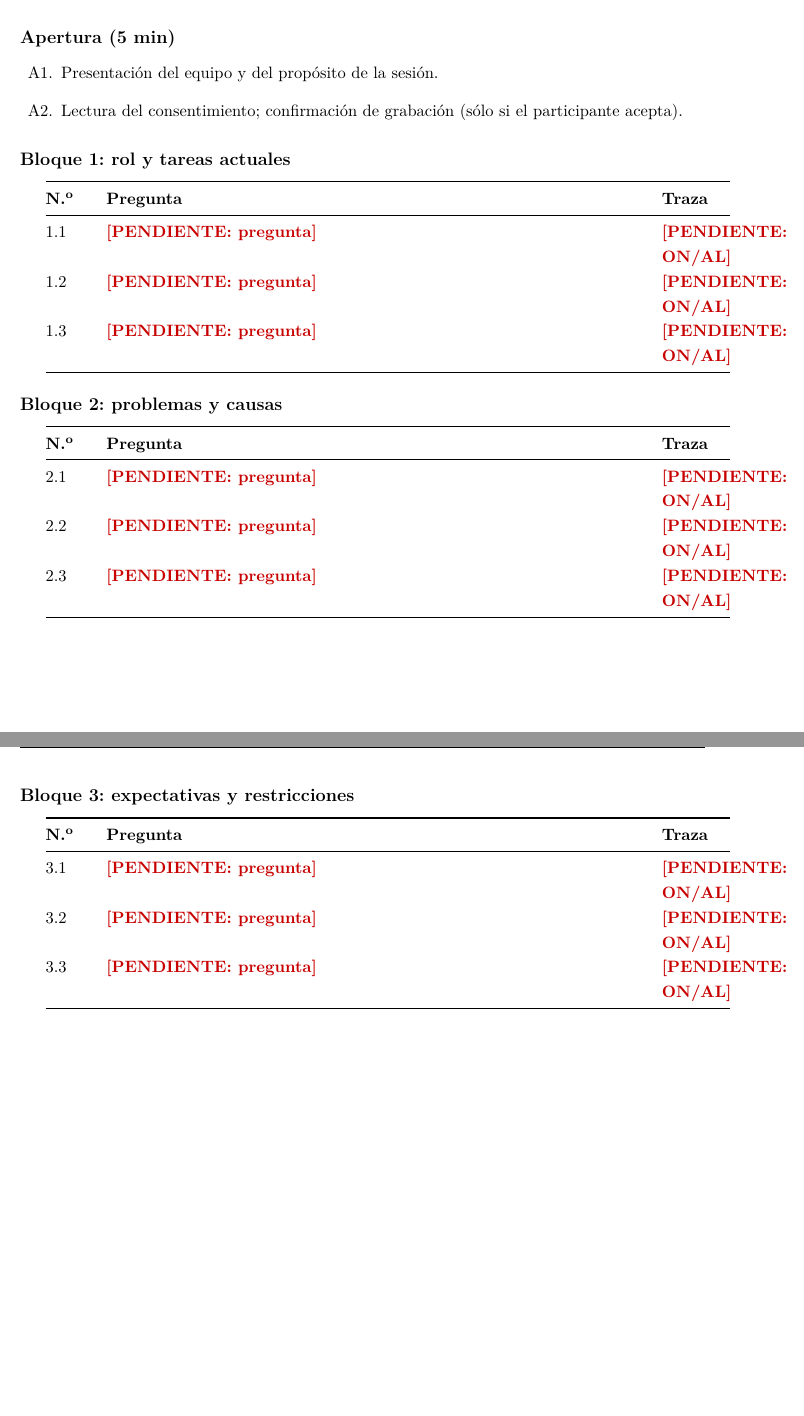
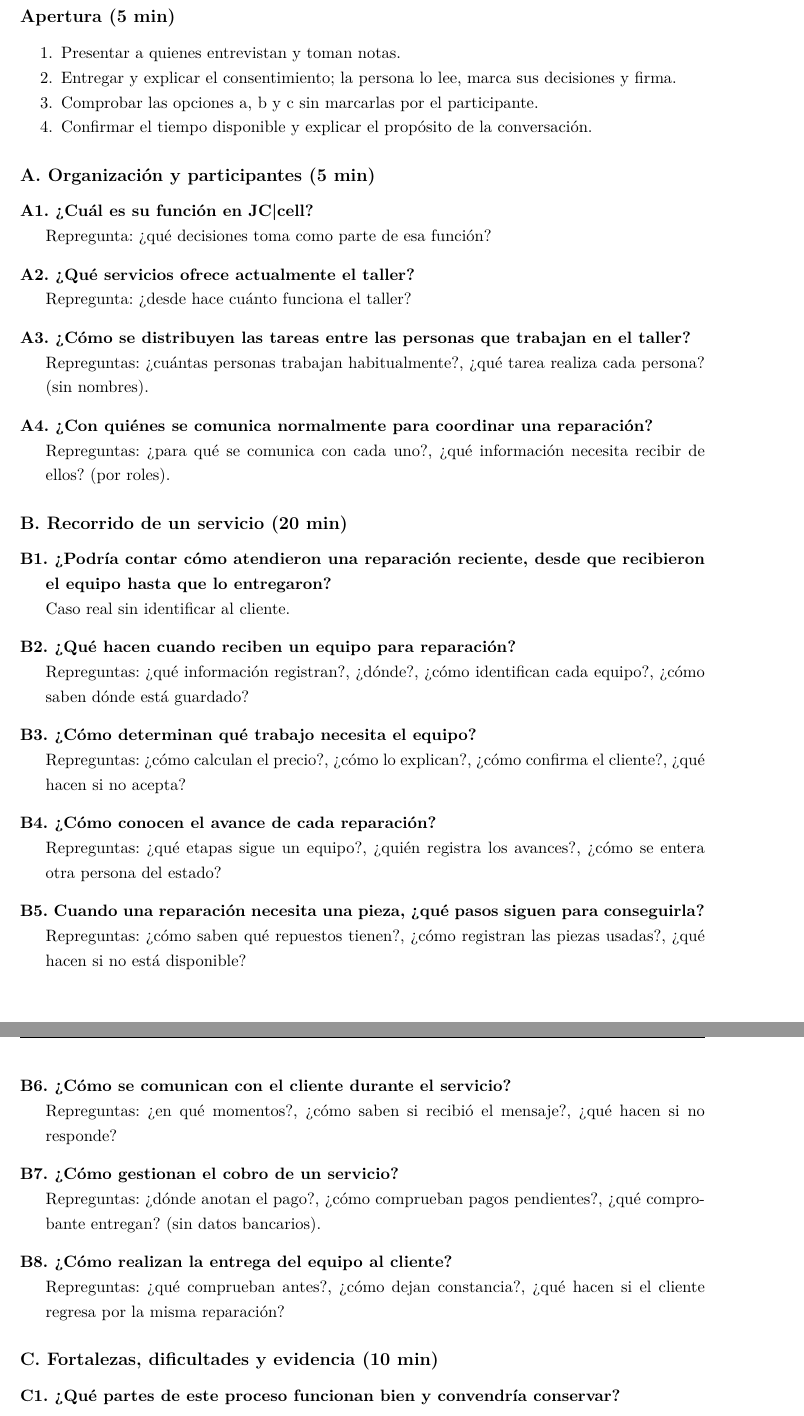
Before and after one commit to EleSteven777/ISR401-ContX, a LaTeX document (PFC/E1/main.tex, which reads PFC/E1/instrumentos/guion-entrevista.tex): two parts of pages 18 and 19 of 26 before the commit and two parts of pages 19 and 20 of 28 after it, joined at a grey line, cut so that both start at the same text, the shorter picture padded with empty space. Compiled offline with pdfLaTeX.

Commit message:
Incorpora el guion de entrevista ENT-01 v1.1 aplicado en SE-01

```diff
--- a/PFC/E1/instrumentos/guion-entrevista.tex
+++ b/PFC/E1/instrumentos/guion-entrevista.tex
@@ -24 +21,0 @@
-\pendiente{Qu\'e conocimiento se busca obtener de este rol y para qu\'e objetivo de negocio.}
@@ -25,6 +25 @@
 
-\subsection*{Apertura (5 min)}
-\begin{enumerate}[label=A\arabic*.]
-  \item Presentaci\'on del equipo y del prop\'osito de la sesi\'on.
-  \item Lectura del consentimiento; confirmaci\'on de grabaci\'on (s\'olo si el participante acepta).
-\end{enumerate}
@@ -31,3 +30 @@
 
-\subsection*{Bloque 1: rol y tareas actuales}
-\begin{tabularx}{\linewidth}{@{}L{1cm}YL{1.6cm}@{}}
@@ -34,6 +39,3 @@
   \toprule
-  \textbf{N.\textsuperscript{o}} & \textbf{Pregunta} & \textbf{Traza} \\
+  \textbf{ID} & \textbf{Objetivo} & \textbf{Preguntas} \\
   \midrule
-  1.1 & \pendiente{pregunta} & \pendiente{ON/AL} \\
-  1.2 & \pendiente{pregunta} & \pendiente{ON/AL} \\
-  1.3 & \pendiente{pregunta} & \pendiente{ON/AL} \\
@@ -40,13 +47,3 @@
   \bottomrule
 \end{tabularx}
 
-\subsection*{Bloque 2: problemas y causas}
-\begin{tabularx}{\linewidth}{@{}L{1cm}YL{1.6cm}@{}}
-  \toprule
-  \textbf{N.\textsuperscript{o}} & \textbf{Pregunta} & \textbf{Traza} \\
-  \midrule
-  2.1 & \pendiente{pregunta} & \pendiente{ON/AL} \\
-  2.2 & \pendiente{pregunta} & \pendiente{ON/AL} \\
-  2.3 & \pendiente{pregunta} & \pendiente{ON/AL} \\
-  \bottomrule
-\end{tabularx}
@@ -53,13 +60,33 @@
 
-\subsection*{Bloque 3: expectativas y restricciones}
-\begin{tabularx}{\linewidth}{@{}L{1cm}YL{1.6cm}@{}}
-  \toprule
-  \textbf{N.\textsuperscript{o}} & \textbf{Pregunta} & \textbf{Traza} \\
-  \midrule
-  3.1 & \pendiente{pregunta} & \pendiente{ON/AL} \\
-  3.2 & \pendiente{pregunta} & \pendiente{ON/AL} \\
-  3.3 & \pendiente{pregunta} & \pendiente{ON/AL} \\
-  \bottomrule
-\end{tabularx}
+\subsection*{Apertura (5 min)}
+\begin{enumerate}[nosep]
+  \item Presentar a quienes entrevistan y toman notas.
+  \item Entregar y explicar el consentimiento; la persona lo lee, marca sus decisiones y firma.
+  \item Comprobar las opciones a, b y c sin marcarlas por el participante.
+  \item Confirmar el tiempo disponible y explicar el prop\'osito de la conversaci\'on.
+\end{enumerate}
 
-\subsection*{Cierre (5 min)}
+\subsection*{A. Organizaci\'on y participantes (5 min)}
+\begin{description}[style=nextline,leftmargin=0.6cm,font=\normalfont\bfseries]
+  \item[A1. ?`Cu\'al es su funci\'on en JC\textbar{}cell?] Repregunta: ?`qu\'e decisiones toma como parte de esa funci\'on?
+  \item[A2. ?`Qu\'e servicios ofrece actualmente el taller?] Repregunta: ?`desde hace cu\'anto funciona el taller?
+  \item[A3. ?`C\'omo se distribuyen las tareas entre las personas que trabajan en el taller?] Repreguntas: ?`cu\'antas personas trabajan habitualmente?, ?`qu\'e tarea realiza cada persona? (sin nombres).
+  \item[A4. ?`Con qui\'enes se comunica normalmente para coordinar una reparaci\'on?] Repreguntas: ?`para qu\'e se comunica con cada uno?, ?`qu\'e informaci\'on necesita recibir de ellos? (por roles).
+\end{description}
+
+\subsection*{B. Recorrido de un servicio (20 min)}
+\begin{description}[style=nextline,leftmargin=0.6cm,font=\normalfont\bfseries]
+  \item[B1. ?`Podr\'ia contar c\'omo atendieron una reparaci\'on reciente, desde que recibieron el equipo hasta que lo entregaron?] Caso real sin identificar al cliente.
+  \item[B2. ?`Qu\'e hacen cuando reciben un equipo para reparaci\'on?] Repreguntas: ?`qu\'e informaci\'on registran?, ?`d\'onde?, ?`c\'omo identifican cada equipo?, ?`c\'omo saben d\'onde est\'a guardado?
+  \item[B3. ?`C\'omo determinan qu\'e trabajo necesita el equipo?] Repreguntas: ?`c\'omo calculan el precio?, ?`c\'omo lo explican?, ?`c\'omo confirma el cliente?, ?`qu\'e hacen si no acepta?
+  \item[B4. ?`C\'omo conocen el avance de cada reparaci\'on?] Repreguntas: ?`qu\'e etapas sigue un equipo?, ?`qui\'en registra los avances?, ?`c\'omo se entera otra persona del estado?
+  \item[B5. Cuando una reparaci\'on necesita una pieza, ?`qu\'e pasos siguen para conseguirla?] Repreguntas: ?`c\'omo saben qu\'e repuestos tienen?, ?`c\'omo registran las piezas usadas?, ?`qu\'e hacen si no est\'a disponible?
+  \item[B6. ?`C\'omo se comunican con el cliente durante el servicio?] Repreguntas: ?`en qu\'e momentos?, ?`c\'omo saben si recibi\'o el mensaje?, ?`qu\'e hacen si no responde?
+  \item[B7. ?`C\'omo gestionan el cobro de un servicio?] Repreguntas: ?`d\'onde anotan el pago?, ?`c\'omo comprueban pagos pendientes?, ?`qu\'e comprobante entregan? (sin datos bancarios).
+  \item[B8. ?`C\'omo realizan la entrega del equipo al cliente?] Repreguntas: ?`qu\'e comprueban antes?, ?`c\'omo dejan constancia?, ?`qu\'e hacen si el cliente regresa por la misma reparaci\'on?
+\end{description}
+
+\subsection*{C. Fortalezas, dificultades y evidencia (10 min)}
+\begin{description}[style=nextline,leftmargin=0.6cm,font=\normalfont\bfseries]
+  \item[C1. ?`Qu\'e partes de este proceso funcionan bien y convendr\'ia conservar?] \mbox{}
+  \item[C2. ?`En qu\'e partes del trabajo, si las hay, encuentra dificultades?] Si no reporta dificultades, pasar a C4.
@@ -70,0 +109,2 @@
+  \item[E3. ?`C\'omo podr\'iamos verificar la informaci\'on que qued\'o pendiente?] Acordar, solo si acepta, c\'omo revisar el resumen; registrar la hora de finalizaci\'on.
+\end{description}
```
Also changed, not shown: PFC/E1/instrumentos/guion-entrevista.tex (79 more changed lines).
